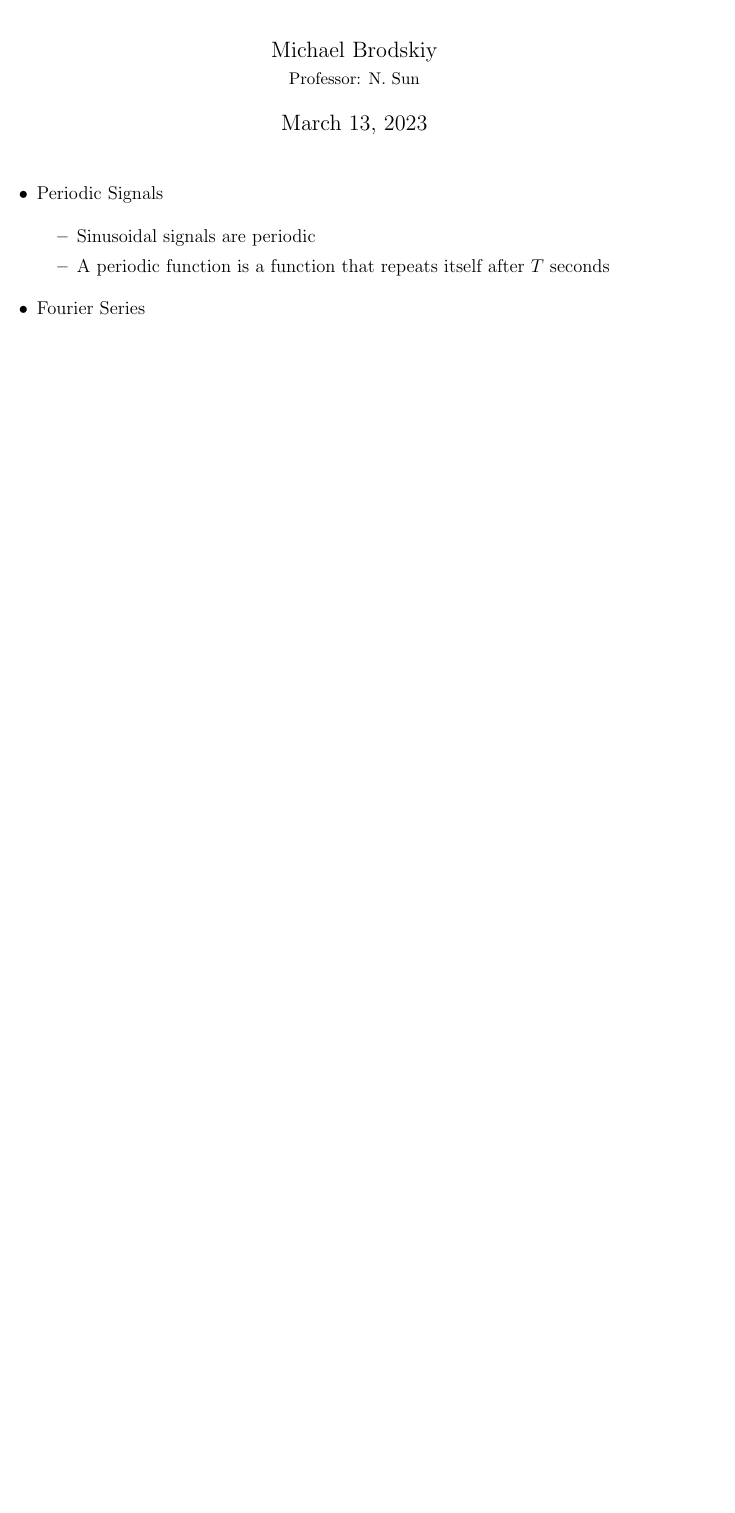
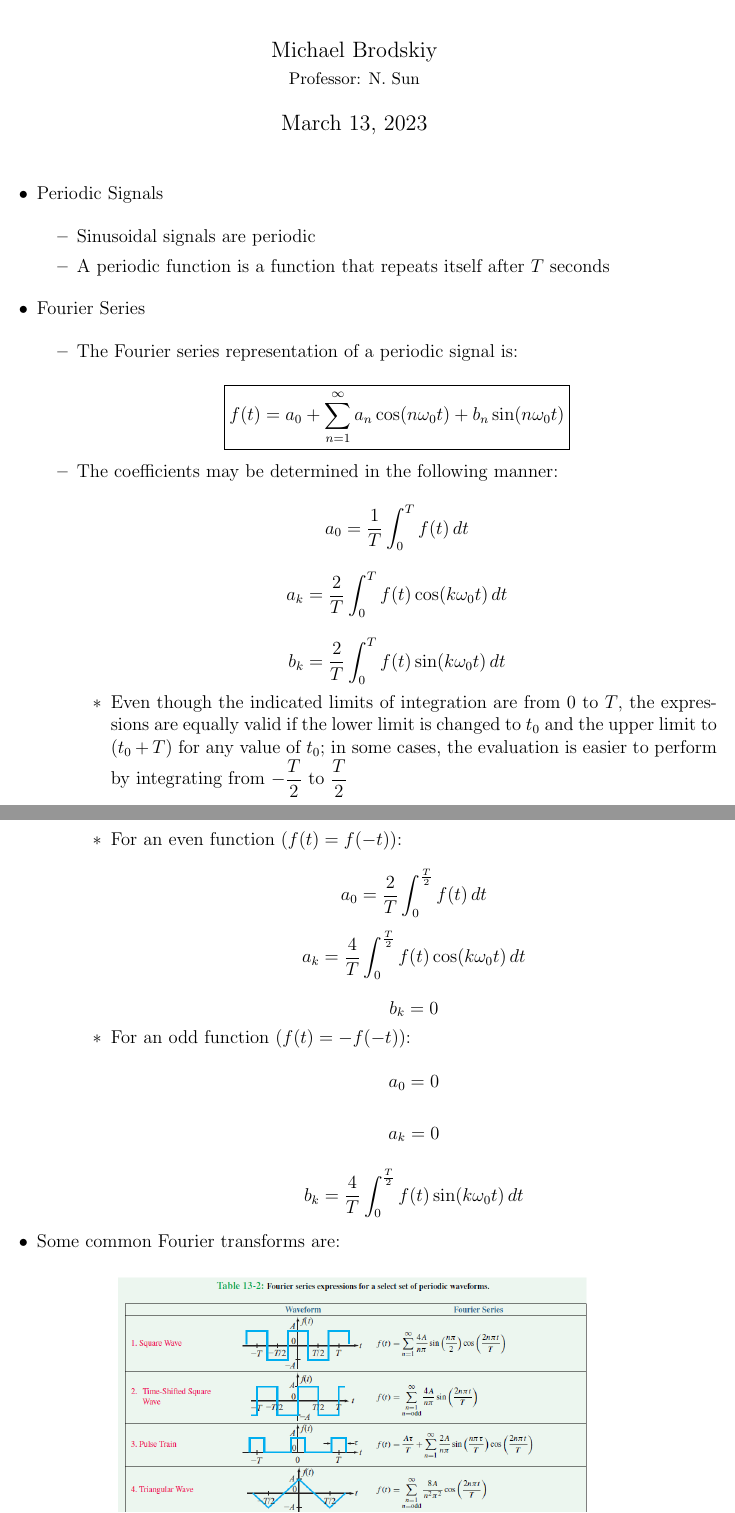
Before and after one commit to MDBrodskiy/Circuits_Signals, a LaTeX document (Notes/Section12.tex): part of the page before the commit and two parts of pages 1 and 2 of 2 after it, the two joined at a grey line, cut so that both start at the same text, the shorter picture padded with empty space. Compiled offline with pdfLaTeX.

Commit message:
updated notes

```diff
--- a/Notes/Section12.tex
+++ b/Notes/Section12.tex
@@ -30,4 +30,40 @@
 
     \begin{itemize}
 
+      \item The Fourier series representation of a periodic signal is:
+
+        $$\boxed{f(t)=a_0+\sum_{n=1}^{\infty} a_n\cos(n\omega_0t)+b_n\sin(n\omega_0t)}$$
+
+      \item The coefficients may be determined in the following manner:
+
+        $$a_0=\frac{1}{T}\int_0^T f(t)\,dt$$
+
+        $$a_k=\frac{2}{T}\int_0^T f(t)\cos(k\omega_0t)\,dt$$
+
+        $$b_k=\frac{2}{T}\int_0^T f(t)\sin(k\omega_0t)\,dt$$
+
+        \begin{itemize}
+
+          \item Even though the indicated limits of integration are from 0 to $T$, the expressions are equally valid if the lower limit is changed to $t_0$ and the upper limit to $(t_0+T)$ for any value of $t_0$; in some cases, the evaluation is easier to perform by integrating from $-\dfrac{T}{2}$ to $\dfrac{T}{2}$
+
+          \item For an even function $(f(t)=f(-t))$:
+
+            $$a_0=\frac{2}{T}\int_0^{\frac{T}{2}}f(t)\,dt$$
+
+            $$a_k=\frac{4}{T}\int_0^{\frac{T}{2}}f(t)\cos(k\omega_0t)\,dt$$
+
+            $$b_k=0$$
+
+          \item For an odd function $(f(t)=-f(-t))$:
+
+            $$a_0=0$$
+
+            $$a_k=0$$
+
+            $$b_k=\frac{4}{T}\int_0^{\frac{T}{2}}f(t)\sin(k\omega_0t)\,dt$$
+
+        \end{itemize}
+
     \end{itemize}
+
+  \item Some common Fourier transforms are:
```
Also changed, not shown: Notes/Figures/FT.png (added), Notes/Section12.pdf, Notes/Section12.tex (9 more changed lines).
